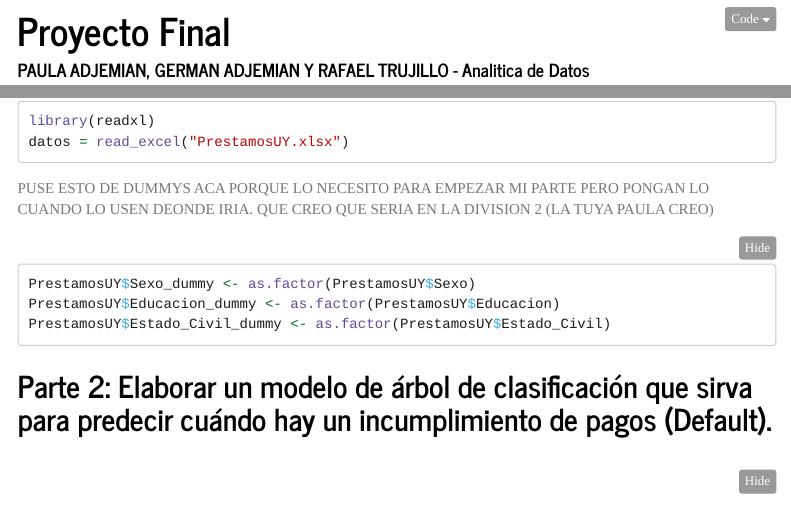
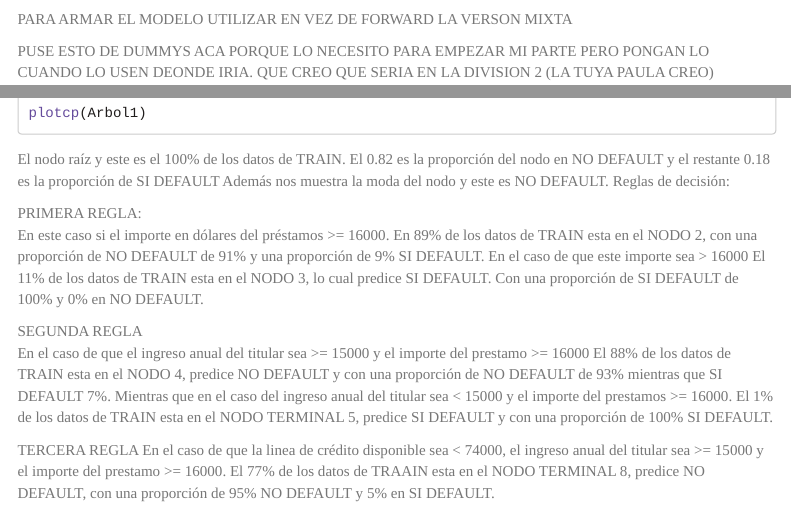
Before and after one commit to Rafa-PluvIA/RStudio_Estadistica, an R Markdown document (Proyecto_Analitica.Rmd): the page in a window 1100 px wide, from 10 px down before the commit and from 620 px down after it, and a second part further down, joined at a grey line. Rendered offline with R 4.5, knitr and Pandoc, with nearby package versions; the code chunks are not run, so their results and figures are left out; menus at the side of the page are left out; long lines of code are wrapped.

Commit message:
avance en el arbol

````diff
--- a/Proyecto_Analitica.Rmd
+++ b/Proyecto_Analitica.Rmd
@@ -36,7 +36,7 @@ datos = read_excel("PrestamosUY.xlsx")
 ```
 
 
-
+PARA ARMAR EL MODELO UTILIZAR EN VEZ DE FORWARD LA VERSON MIXTA
 
 
 PUSE ESTO DE DUMMYS ACA PORQUE LO NECESITO PARA EMPEZAR MI PARTE PERO PONGAN LO CUANDO LO USEN DEONDE IRIA. QUE CREO QUE SERIA EN LA DIVISION 2 (LA TUYA PAULA CREO)
@@ -83,3 +83,23 @@ fancyRpartPlot(Arbol1)
 plotcp(Arbol1)
 
 ```
+El nodo raíz y este es el 100% de los datos de TRAIN.
+    El 0.82 es la proporción del nodo en NO DEFAULT y el restante 0.18 es la proporción de SI DEFAULT
+    Además nos muestra la moda del nodo y este es NO DEFAULT.
+Reglas de decisión:
+
+  PRIMERA REGLA:
+    En este caso si el importe en dólares del préstamos >= 16000.
+      En 89% de los datos de TRAIN esta en el NODO 2, con una proporción de NO DEFAULT de 91% y una proporción de 9% SI DEFAULT.
+    En el caso de que este importe sea > 16000
+      El 11% de los datos de TRAIN esta en el NODO 3, lo cual predice SI DEFAULT. Con una proporción de SI DEFAULT de 100% y 0% en NO DEFAULT.
+
+  SEGUNDA REGLA
+    En el caso de que el ingreso anual del titular sea >= 15000 y el importe del prestamo >= 16000
+      El 88% de los datos de TRAIN esta en el NODO 4, predice NO DEFAULT y con una proporción de NO DEFAULT de 93% mientras que SI DEFAULT 7%.
+    Mientras que en el caso del ingreso anual del titular sea < 15000 y el importe del prestamos >= 16000.
+      El 1% de los datos de TRAIN esta en el NODO TERMINAL 5, predice SI DEFAULT y con una proporción de 100% SI DEFAULT.
+
+  TERCERA REGLA
+    En el caso de que la linea de crédito disponible sea < 74000, el ingreso anual del titular sea >= 15000 y el importe del prestamo >= 16000.
+      El 77% de los datos de TRAAIN esta en el NODO TERMINAL 8, predice NO DEFAULT, con una proporción de 95% NO DEFAULT y 5% en SI DEFAULT.
````
